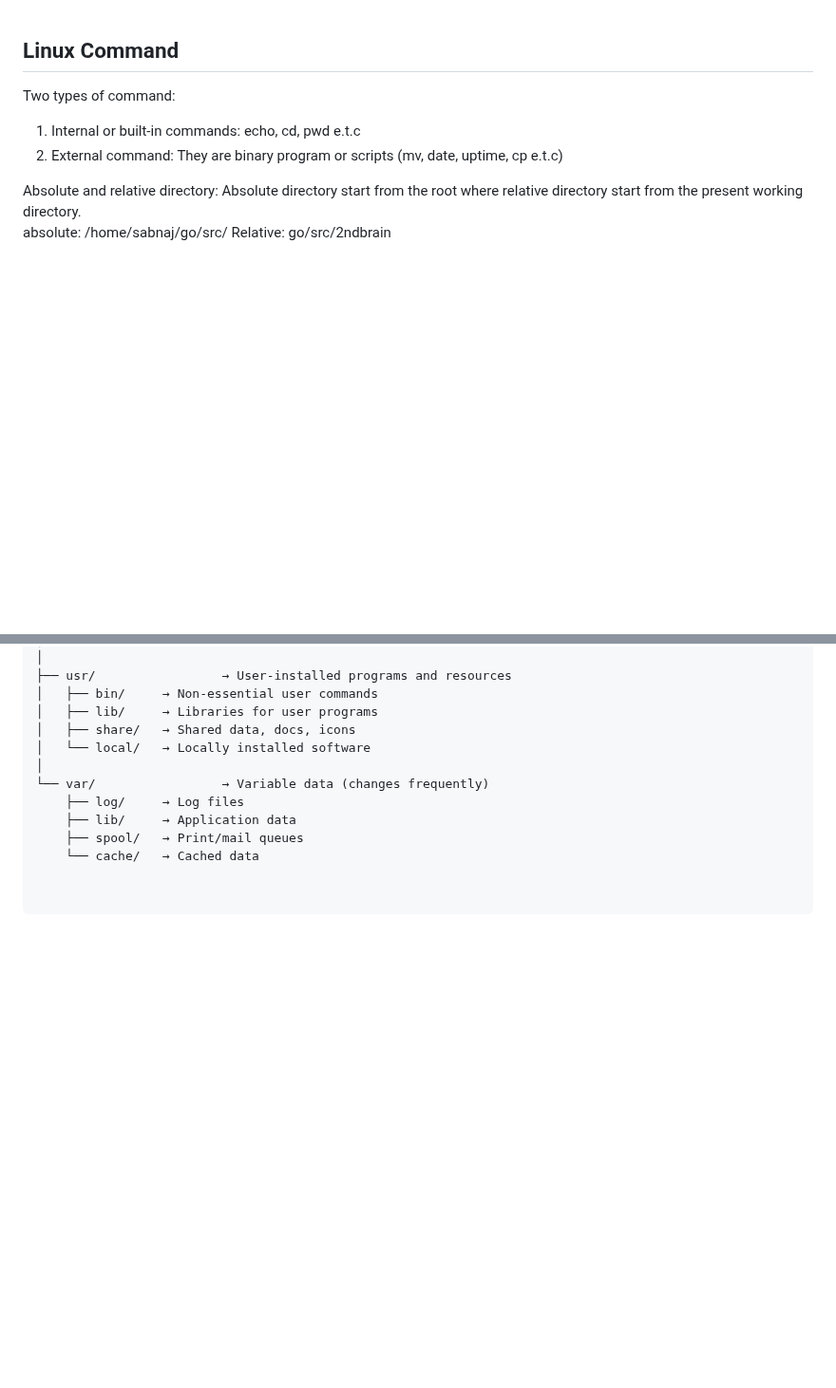
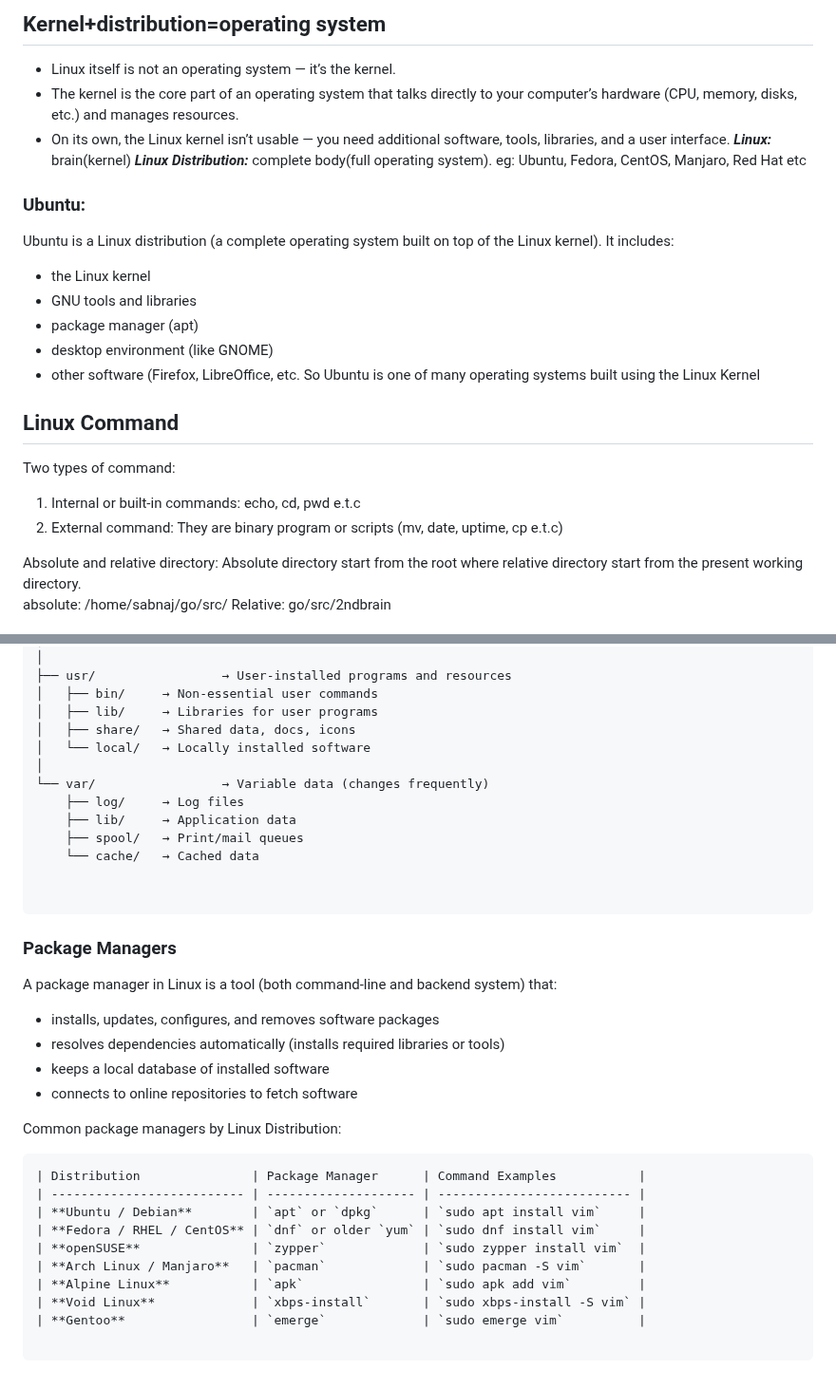
Before and after one commit to Sabnaj-42/2nd-brain, a Markdown page: Linux/README.md, 2 parts joined by grey strips. Shown at 95% size. Rendered like a GitHub page; blank space fills up the shorter version.

Commit message:
packet manager

````diff
--- a/Linux/README.md
+++ b/Linux/README.md
@@ -1,3 +1,21 @@
+## Kernel+distribution=operating system
+- Linux itself is not an operating system — it’s the kernel.
+- The kernel is the core part of an operating system that talks directly to your computer’s hardware (CPU, memory, disks, etc.) and manages resources.
+- On its own, the Linux kernel isn’t usable — you need additional software, tools, libraries, and a user interface.
+***Linux:*** brain(kernel)
+***Linux Distribution:*** complete body(full operating system). eg: Ubuntu, Fedora, CentOS, Manjaro, Red Hat etc
+
+### Ubuntu:
+Ubuntu is a Linux distribution (a complete operating system built on top of the Linux kernel).
+It includes:
+- the Linux kernel
+- GNU tools and libraries
+- package manager (apt)
+- desktop environment (like GNOME)
+- other software (Firefox, LibreOffice, etc.
+So Ubuntu is one of many operating systems built using the Linux Kernel
+
+
 ## Linux Command
 Two types of command:
 1. Internal or built-in commands: echo, cd, pwd e.t.c
@@ -108,3 +126,23 @@ Press Tab key to see the available arguments after a command.<br>
 
 
 ```
+### Package Managers
+A package manager in Linux is a tool (both command-line and backend system) that:
+- installs, updates, configures, and removes software packages
+- resolves dependencies automatically (installs required libraries or tools)
+- keeps a local database of installed software
+- connects to online repositories to fetch software
+
+Common package managers by Linux Distribution:
+```
+| Distribution               | Package Manager      | Command Examples           |
+| -------------------------- | -------------------- | -------------------------- |
+| **Ubuntu / Debian**        | `apt` or `dpkg`      | `sudo apt install vim`     |
+| **Fedora / RHEL / CentOS** | `dnf` or older `yum` | `sudo dnf install vim`     |
+| **openSUSE**               | `zypper`             | `sudo zypper install vim`  |
+| **Arch Linux / Manjaro**   | `pacman`             | `sudo pacman -S vim`       |
+| **Alpine Linux**           | `apk`                | `sudo apk add vim`         |
+| **Void Linux**             | `xbps-install`       | `sudo xbps-install -S vim` |
+| **Gentoo**                 | `emerge`             | `sudo emerge vim`          |
+
+```
````
